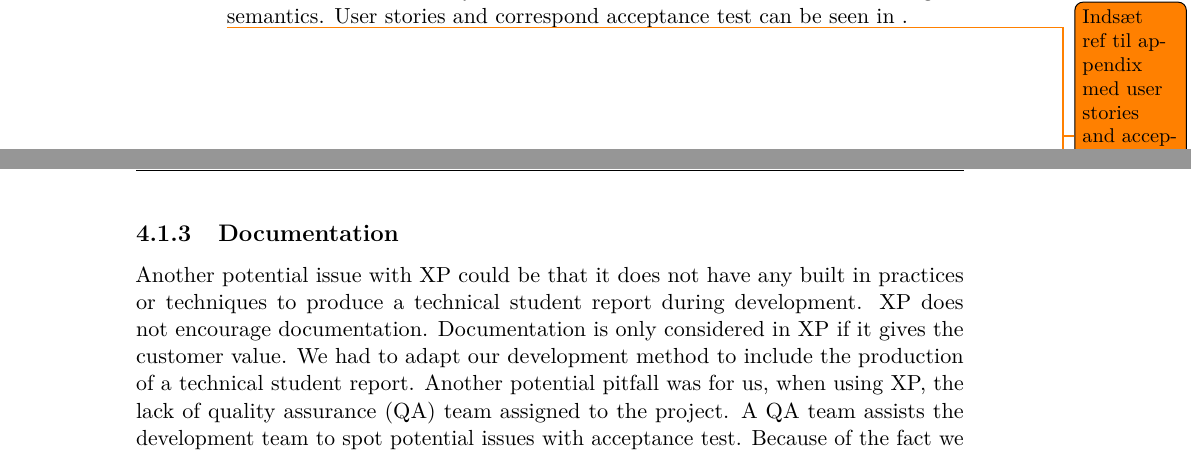
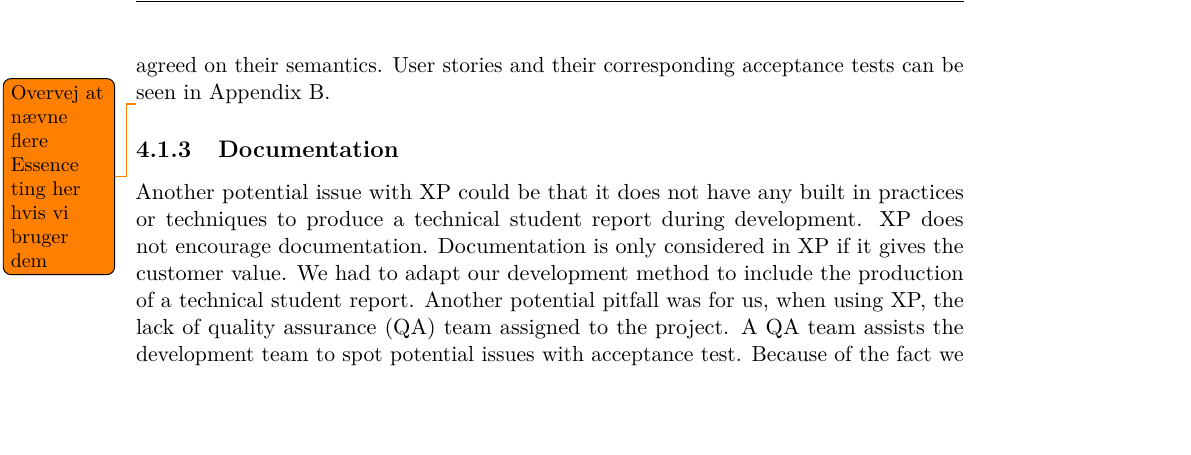
Before and after one commit to Shaderex/SW8-Report, a LaTeX thesis (super_main.tex, which reads content/unsorted/software_development_method.tex): two parts of pages 25 and 26 of 36 before the commit and part of page 26 of 36 after it, the two joined at a grey line, cut so that both start at the same text, the shorter picture padded with empty space. Compiled offline with pdfLaTeX.

Commit message:
Add reference to appendix with user stories and acceptance test

```diff
--- a/content/unsorted/software_development_method.tex
+++ b/content/unsorted/software_development_method.tex
@@ -11,7 +11,7 @@ Extreme Programming seemed attractive to us due to the fact that the method is t
 A potential issue with Extreme Programming is that an on-site customer is required. However, this project is a student project with no paying customer or user. This means that we must role-play the on-site customer during the development. This might be challenging because it can be difficult to enter the mindset of a customer. For this reason during the iteration review and planning meetings we assign each team member roles, which they must role-play. This means that one team member is assigned to role-play the customer during the entire review/planning meeting. Other roles include tester, developer, and user. This role-playing makes it easier for us, as a team, to prioritize user story cards because one team member only have to consider one mindset during these meetings.
 
 \subsection{User Stories and Acceptance Tests}
-The user story cards are made in collaboration during release planning while trying to role-play on-site customer. The customer role-playing is backed by our vision as seen in \todo{Ref til Essence Vision afsnit}. All user stories are accompanied with an acceptance test which is designed together with the user story. Our experience shows that a user story and an acceptance test coexists in a mutual relationship. A user story draft is usually formulated first and a draft for an acceptance is then designed. The user story and acceptance test drafts are then revised back and forth until everyone claims to have understood both and have agreed on their semantics. User stories and correspond acceptance test can be seen in \todo{Indsæt ref til appendix med user stories and acceptance test, overvej at de er formuleret på dansk}.
+The user story cards are made in collaboration during release planning while trying to role-play on-site customer. The customer role-playing is backed by our vision as seen in \todo{Ref til Essence Vision afsnit}. All user stories are accompanied with an acceptance test which is designed together with the user story. Our experience shows that a user story and an acceptance test coexists in a mutual relationship. A user story draft is usually formulated first and a draft for an acceptance is then designed. The user story and acceptance test drafts are then revised back and forth until everyone claims to have understood both and have agreed on their semantics. User stories and their corresponding acceptance tests can be seen in \appref{app:user_stories_and_acceptance_test}.
 
 \todo{Overvej at nævne flere Essence ting her hvis vi bruger dem}
 
```
